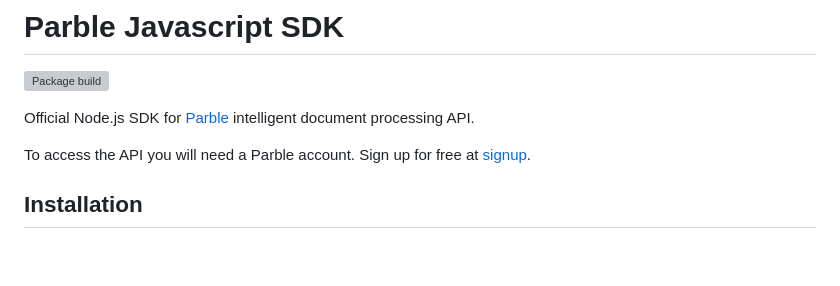
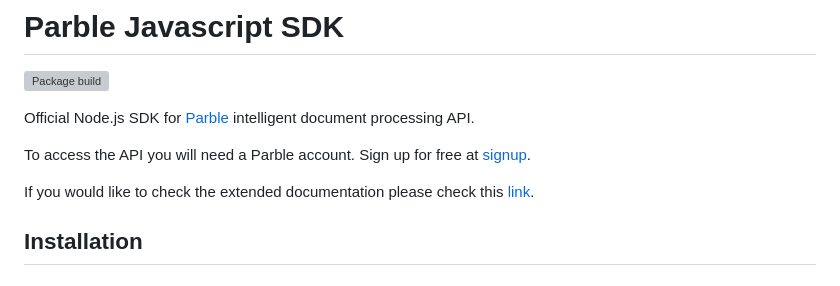
Before and after one commit to parblelabs/parble-javascript, a Markdown page: README.md, the part around the change. Drawn GitHub-style; blank space fills up the shorter version; grey boxes are pictures that could not be loaded.

Commit message:
add link to the generated documentation

```diff
--- a/README.md
+++ b/README.md
@@ -5,6 +5,8 @@ Official Node.js SDK for [Parble](https://parble.com/home) intelligent document
 
 To access the API you will need a Parble account. Sign up for free at
 [signup](https://parble.com/signup).
+
+If you would like to check the extended documentation please check this [link](https://parblelabs.github.io/parble-javascript).
 
 ## Installation
 ### With NPM
```
